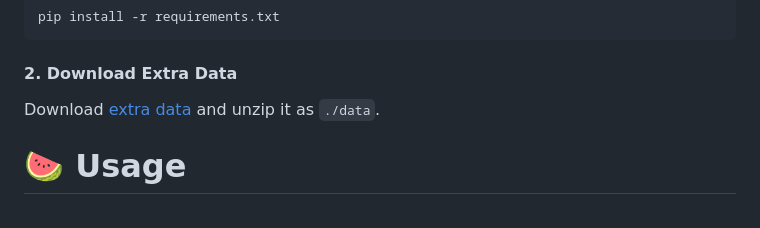
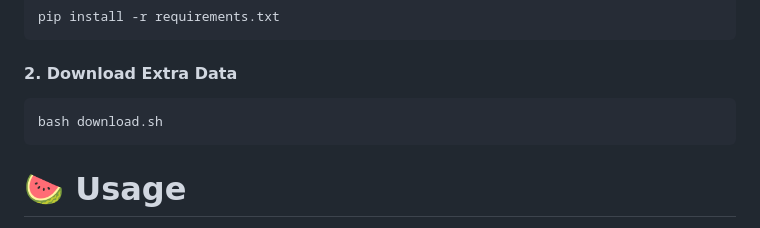
Before and after one commit to TingtingLiao/soap, a Markdown page: README.md, the part around the change. GitHub-like rendering.

Commit message:
update download data

````diff
--- a/README.md
+++ b/README.md
@@ -56,7 +56,10 @@ pip install torch==2.3.1 torchvision==0.18.1 torchaudio==2.3.1 --index-url https
 pip install -r requirements.txt
 ```
 #### 2. Download Extra Data
-Download [extra data](https://drive.google.com/file/d/1fiFsFV-fu94i3szSDjQp3mSdY18b1zKZ/view?usp=sharing) and unzip it as `./data`.
+<!-- Download [extra data](https://drive.google.com/file/d/1fiFsFV-fu94i3szSDjQp3mSdY18b1zKZ/view?usp=sharing) and unzip it as `./data`. -->
+```bash
+bash download.sh
+```
 
 
 # 🍉 Usage
````
